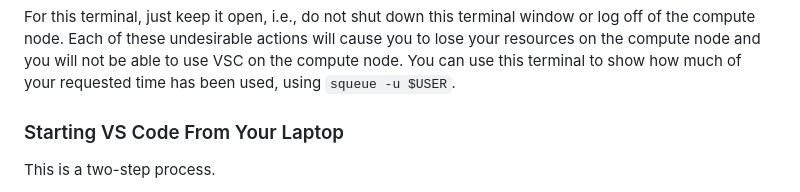
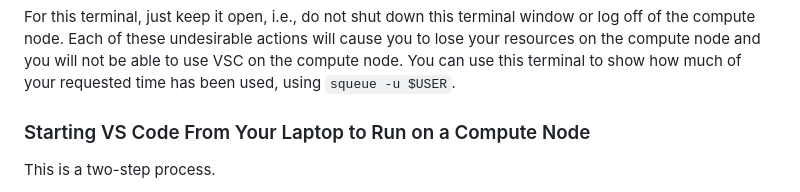
Before and after one commit to AdvancedResearchComputing/Workshops, a Markdown page: running_vs_code_on_compute_nodes/vs-code-on-compute-nodes.md, the part around the change. Drawn GitHub-style.

Commit message:
update: added onto

```diff
--- a/running_vs_code_on_compute_nodes/vs-code-on-compute-nodes.md
+++ b/running_vs_code_on_compute_nodes/vs-code-on-compute-nodes.md
@@ -273,7 +273,7 @@ You can use this terminal to show how much of your requested time has been
 used, using `squeue -u $USER`.
 
 
-### Starting VS Code From Your Laptop
+### Starting VS Code From Your Laptop to Run on a Compute Node
 
 This is a two-step process.
 
```
